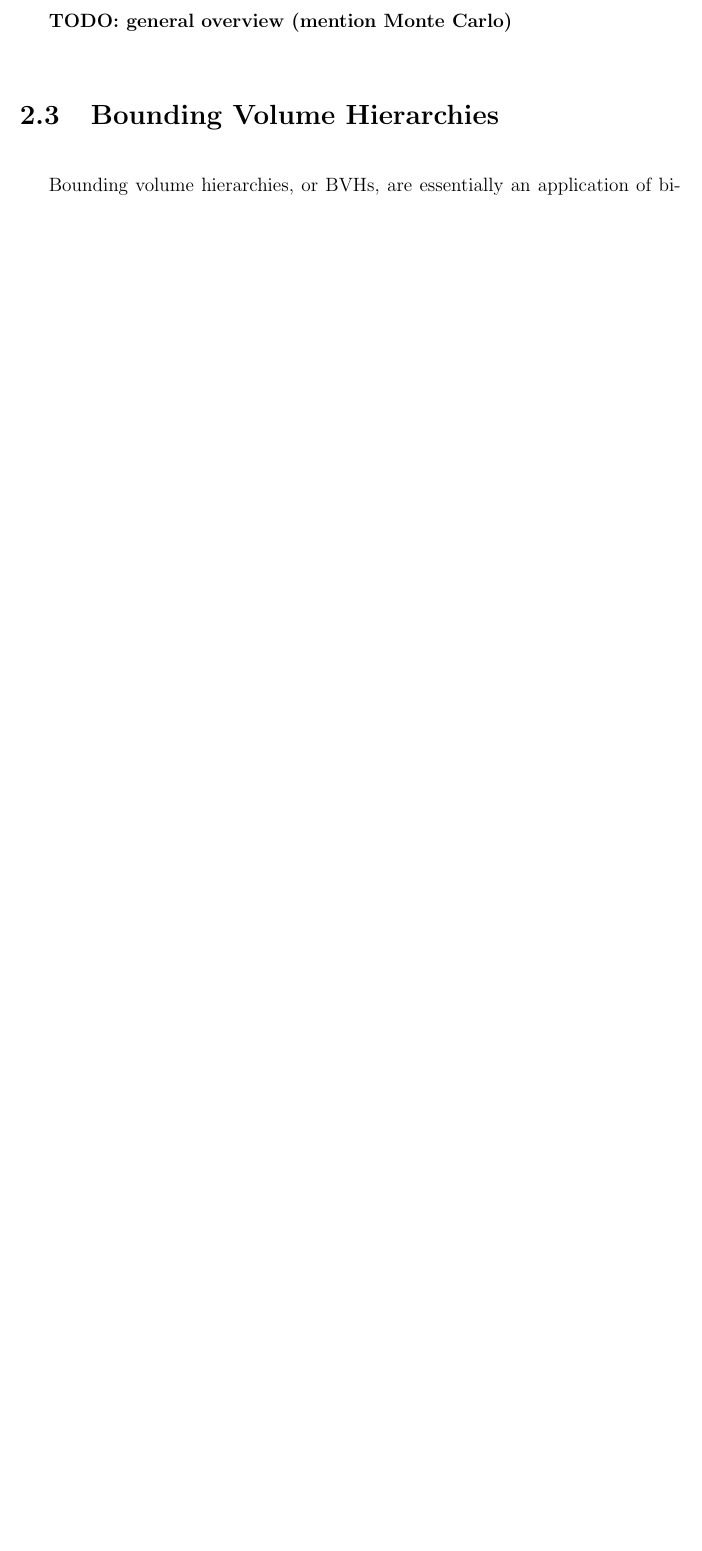
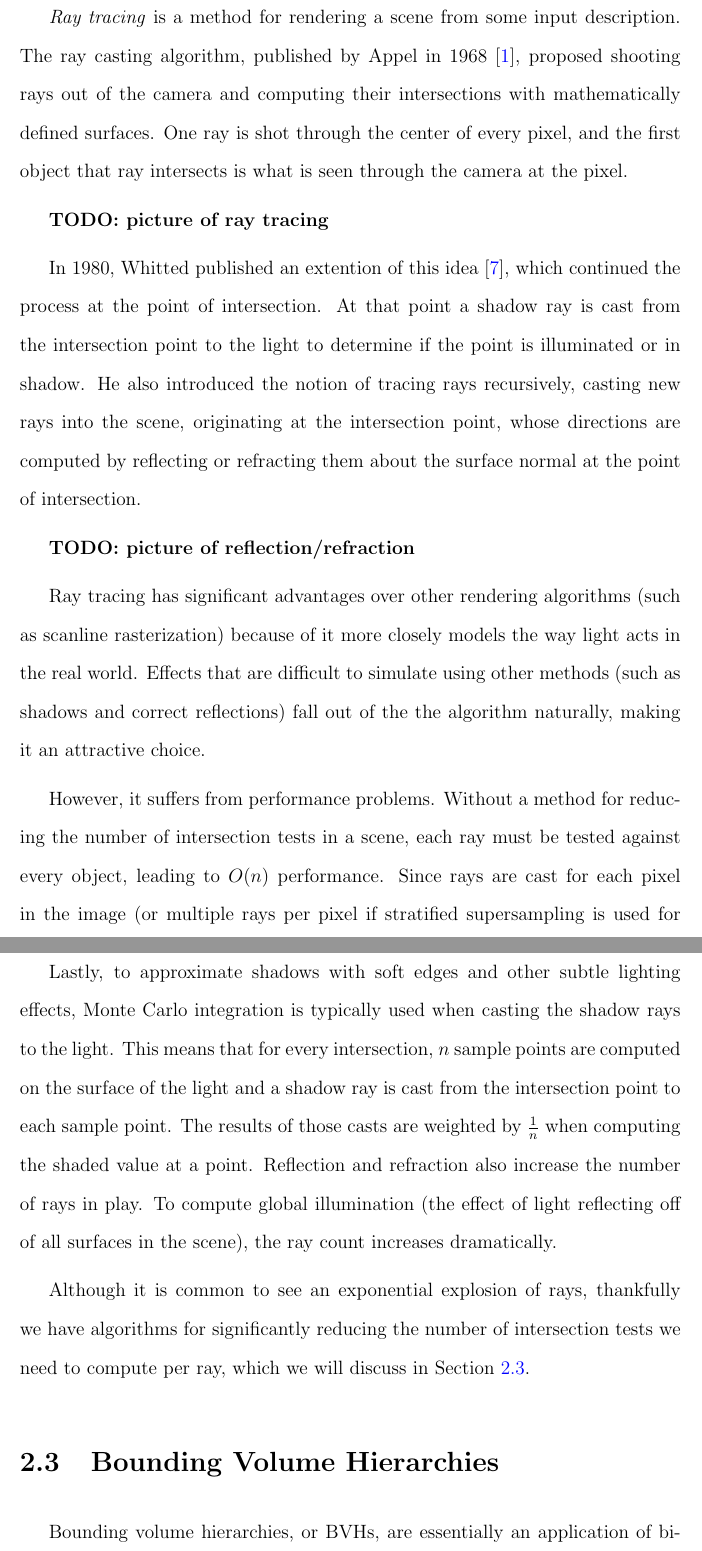
Before and after one commit to bobsomers/thesis, a LaTeX thesis (flexrender.tex): part of page 15 of 42 before the commit and two parts of pages 15 and 16 of 44 after it, the two joined at a grey line, cut at the place of the change, the shorter picture padded with empty space. Compiled offline with pdfLaTeX; a LaTeX package or settings file that is missing is left out.

Commit message:
Ray tracing background.

```diff
--- a/flexrender.tex
+++ b/flexrender.tex
@@ -343,7 +343,49 @@ observations, which FlexRender explicitly exploits:
 \section{Ray Tracing}
 \label{raytracing}
 
-\textbf{TODO: general overview (mention Monte Carlo)}
+\emph{Ray tracing} is a method for rendering a scene from some input description.
+The ray casting algorithm, published by Appel in 1968 \cite{appel:1968}, proposed
+shooting rays out of the camera and computing their intersections with mathematically
+defined surfaces. One ray is shot through the center of every pixel, and the first
+object that ray intersects is what is seen through the camera at the pixel.
+
+\textbf{TODO: picture of ray tracing}
+
+In 1980, Whitted published an extention of this idea \cite{whitted:1980},
+which continued the process at the point of intersection. At that point a shadow
+ray is cast from the intersection point to the light to determine if the
+point is illuminated or in shadow. He also introduced the notion of tracing
+rays recursively, casting new rays into the scene, originating at the intersection
+point, whose directions are computed by reflecting or refracting them about the
+surface normal at the point of intersection.
+
+\textbf{TODO: picture of reflection/refraction}
+
+Ray tracing has significant advantages over other rendering algorithms (such
+as scanline rasterization) because of it more closely models the way light acts
+in the real world. Effects that are difficult to simulate using other methods
+(such as shadows and correct reflections) fall out of the the algorithm naturally,
+making it an attractive choice.
+
+However, it suffers from performance problems. Without a method for reducing
+the number of intersection tests in a scene, each ray must be tested against
+every object, leading to $O(n)$ performance. Since rays are cast for each pixel
+in the image (or multiple rays per pixel if stratified supersampling is used
+for antialiasing) the number of rays scales with the resolution of the output
+image.
+
+Lastly, to approximate shadows with soft edges and other subtle lighting effects,
+Monte Carlo integration is typically used when casting the shadow rays to the light.
+This means that for every intersection, $n$ sample points are computed on the surface
+of the light and a shadow ray is cast from the intersection point to each sample
+point. The results of those casts are weighted by $\frac{1}{n}$ when computing the
+shaded value at a point. Reflection and refraction also increase the number of
+rays in play. To compute global illumination (the effect of light reflecting off
+of all surfaces in the scene), the ray count increases dramatically.
+
+Although it is common to see an exponential explosion of rays, thankfully we
+have algorithms for significantly reducing the number of intersection tests we
+need to compute per ray, which we will discuss in Section \ref{bvhs}.
 
 \section{Bounding Volume Hierarchies}
 \label{bvhs}
```
Also changed, not shown: flexrender.bib (+29 -0 lines).
